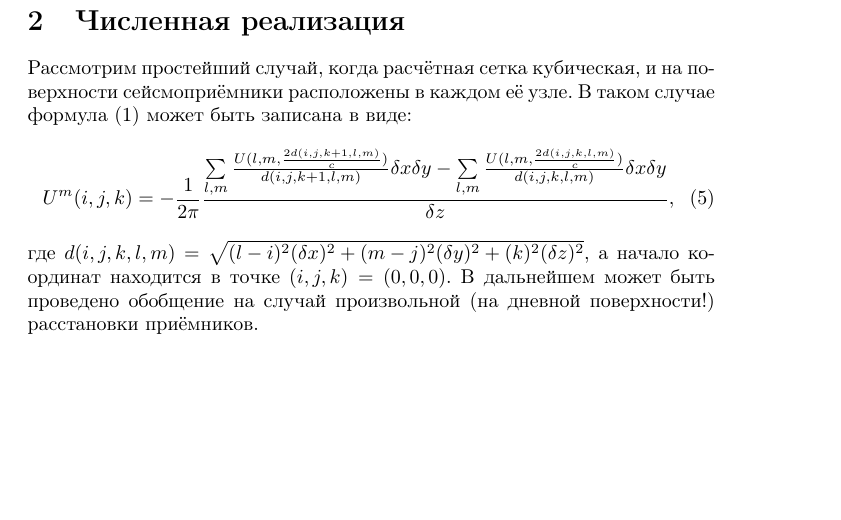
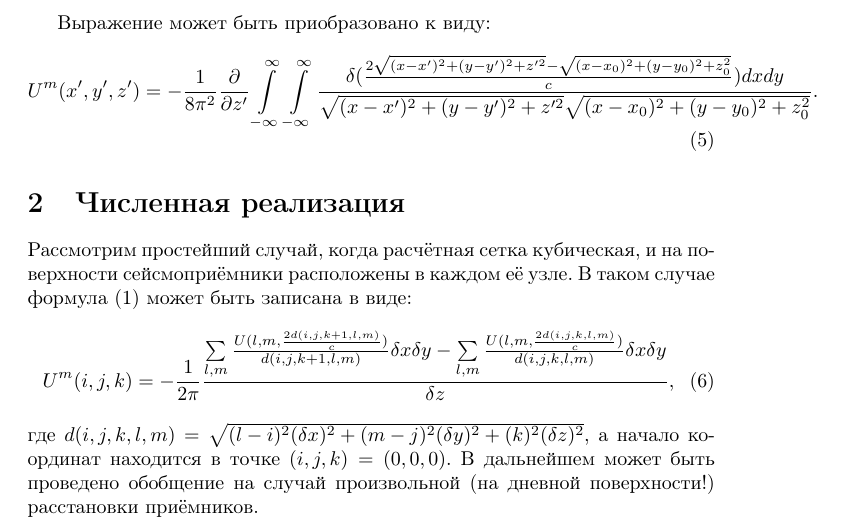
Before and after one commit to vasily-golubev/acinverse, a LaTeX document (text/kirchhoff_migration.tex): part of page 2 of 3, cut at the place of the change, the shorter picture padded with empty space. Compiled offline with pdfLaTeX.

Commit message:
[text] Simplify integral.

```diff
--- a/text/kirchhoff_migration.tex
+++ b/text/kirchhoff_migration.tex
@@ -38,6 +38,13 @@ U(\vec{r}, t) = \frac{1}{4\pi|\vec{r} - \vec{r_o}|}\delta(t - \frac{|\vec{r} - \
 U^m(\vec{r'}) = -\frac{1}{8\pi^2}\frac{\partial}{\partial z'}\int_S \delta(\frac{2|\vec{r'} - \vec{r}| - |\vec{r} - \vec{r_o}|}{c})\frac{ds}{|\vec{r} - \vec{r_o}||\vec{r'} - \vec{r}|}.
 \end{equation}
 
+Выражение может быть приобразовано к виду:
+\begin{equation}
+\label{point_source_migrated_xy}
+U^m(x',y',z') = -\frac{1}{8\pi^2}\frac{\partial}{\partial z'} \int\limits_{-\infty}^{\infty} \int\limits_{-\infty}^{\infty} \frac{\delta(\frac{2\sqrt{(x-x')^2 + (y-y')^2 + z'^2} - \sqrt{(x-x_0)^2 + (y-y_0)^2 + z_0^2}}{c})dxdy}{\sqrt{(x-x')^2 + (y-y')^2 + z'^2}\sqrt{(x-x_0)^2 + (y-y_0)^2 + z_0^2}}.
+\end{equation}
+
+
 \section{Численная реализация}
 
 Рассмотрим простейший случай, когда расчётная сетка кубическая, и на поверхности сейсмоприёмники расположены в каждом её узле.
```
